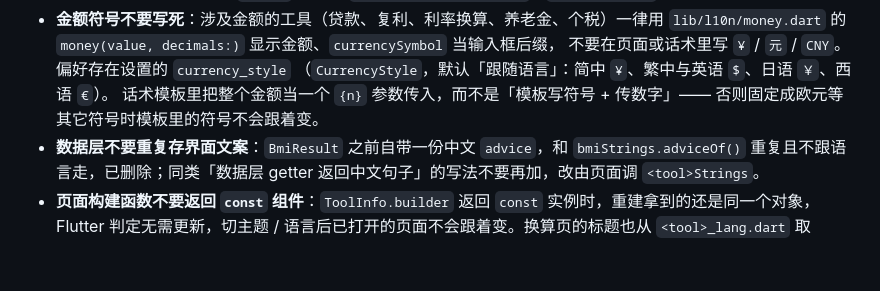
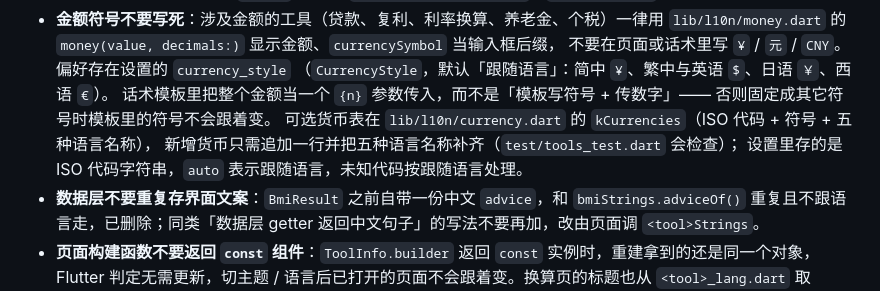
Before and after one commit to freewu/free-clac, a Markdown page: AGENTS.md, the part around the change. Drawn GitHub-style; blank space fills up the shorter version.

```diff
--- a/AGENTS.md
+++ b/AGENTS.md
@@ -93,7 +93,10 @@ cmd.exe /c "cd /d $(wslpath -w "$PWD") && flutter test"
   不要在页面或话术里写 `¥` / `元` / `CNY`。偏好存在设置的 `currency_style`
   （`CurrencyStyle`，默认「跟随语言」：简中 `¥`、繁中与英语 `$`、日语 `￥`、西语 `€`）。
   话术模板里把整个金额当一个 `{n}` 参数传入，而不是「模板写符号 + 传数字」——
-  否则固定成欧元等其它符号时模板里的符号不会跟着变。
+  否则固定成其它符号时模板里的符号不会跟着变。
+  可选货币表在 `lib/l10n/currency.dart` 的 `kCurrencies`（ISO 代码 + 符号 + 五种语言名称），
+  新增货币只需追加一行并把五种语言名称补齐（`test/tools_test.dart` 会检查）；
+  设置里存的是 ISO 代码字符串，`auto` 表示跟随语言，未知代码按跟随语言处理。
 - **数据层不要重复存界面文案**：`BmiResult` 之前自带一份中文 `advice`，和 `bmiStrings.adviceOf()` 重复且不跟语言走，已删除；同类「数据层 getter 返回中文句子」的写法不要再加，改由页面调 `<tool>Strings`。
 - **页面构建函数不要返回 `const` 组件**：`ToolInfo.builder` 返回 `const` 实例时，重建拿到的还是同一个对象，Flutter 判定无需更新，切主题 / 语言后已打开的页面不会跟着变。换算页的标题也从 `<tool>_lang.dart` 取（`toolText(kXxxLang).name`）。
 - **颜色一律走 `AppColors`**：不要硬编码 `Color(0xFF...)`，也不要在 `const` 表达式里用 `AppColors.xxx`（它不是常量），深色 / 浅色两套配色都要能看。
```
Also changed, not shown: README.md (+11 -6 lines), docs/screenshots/settings.png, 7 other files.
